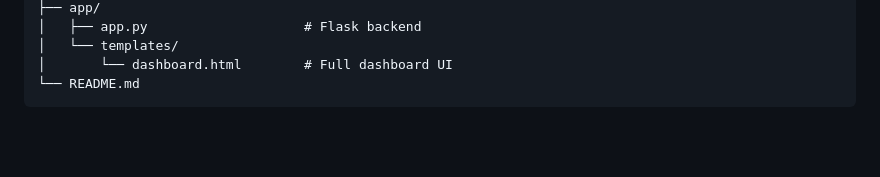
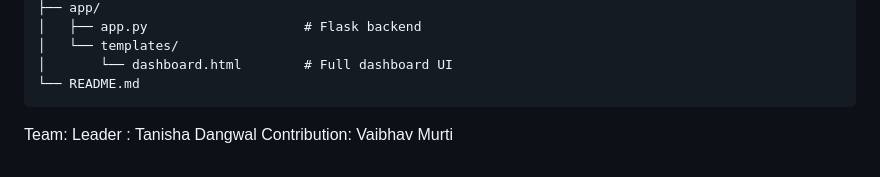
Before and after one commit to vaibhavmurty4518/stroke-motor-intent, a Markdown page: README.md, the part around the change. GitHub-like rendering; blank space fills up the shorter version.

Commit message:
Add team leader and contributor information

````diff
--- a/README.md
+++ b/README.md
@@ -108,3 +108,6 @@ stroke-motor-intent/
 │       └── dashboard.html        # Full dashboard UI
 └── README.md
 ```
+Team:
+Leader : Tanisha Dangwal
+Contribution: Vaibhav Murti
````
